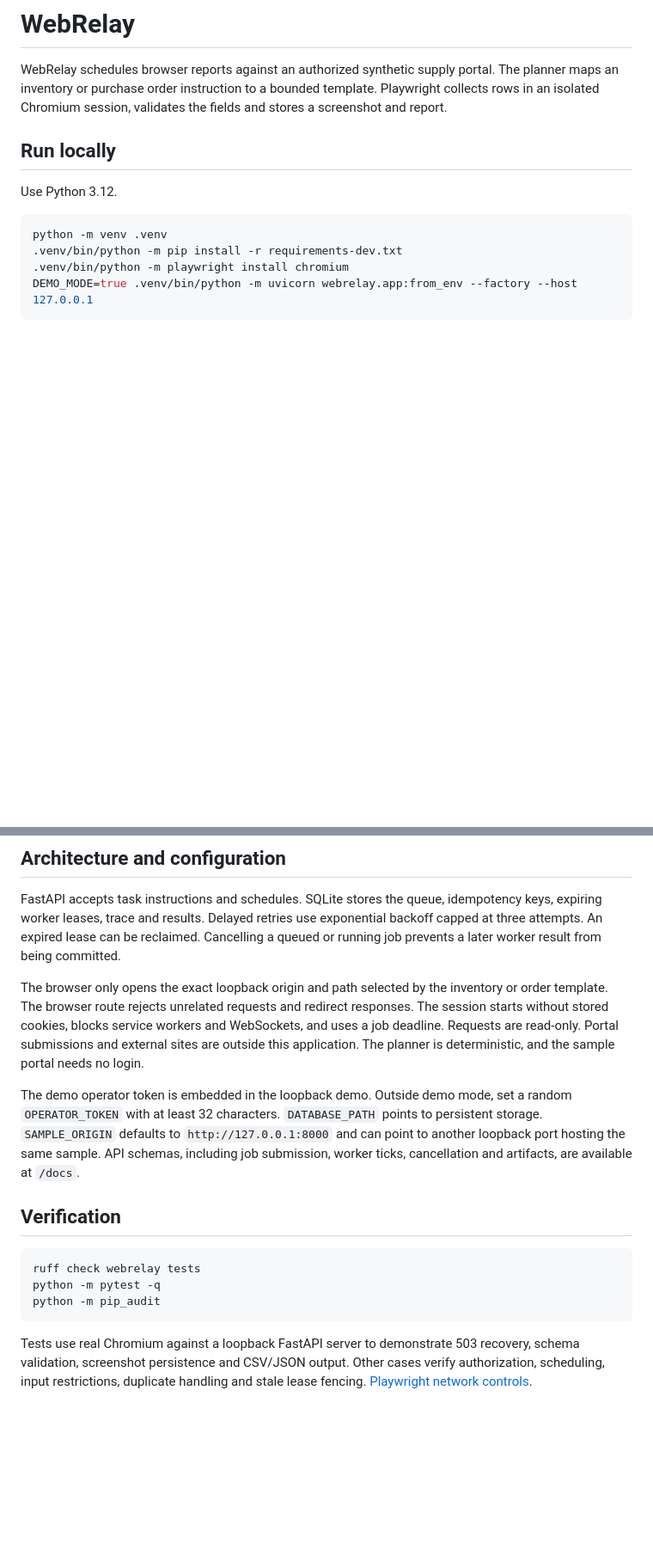
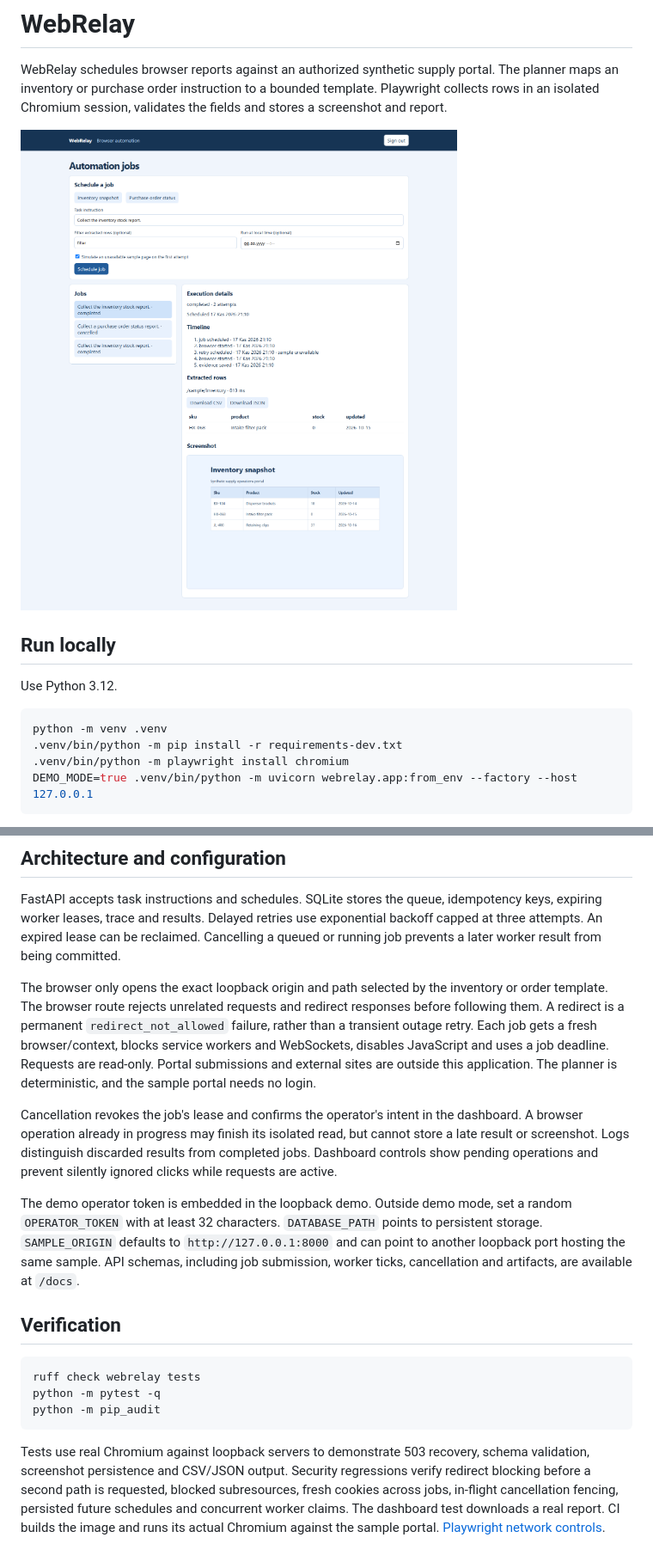
Before and after one commit to omerasik/webrelay, a Markdown page: README.md, 2 parts joined by grey strips. Shown at 86% size. GitHub-like rendering; pictures changed too: dashboard.png (added); blank space fills up the shorter version.

Commit message:
Verify browser boundaries and discard cancelled run evidence

````diff
--- a/README.md
+++ b/README.md
@@ -1,6 +1,8 @@
 # WebRelay
 
 WebRelay schedules browser reports against an authorized synthetic supply portal. The planner maps an inventory or purchase order instruction to a bounded template. Playwright collects rows in an isolated Chromium session, validates the fields and stores a screenshot and report.
+
+![Actual Chromium report, captured webpage and recovered outage in the dashboard](dashboard.png)
 
 ## Run locally
 
@@ -23,7 +25,9 @@ For Docker, build with `docker build -t webrelay .` and run with `docker run --r
 
 FastAPI accepts task instructions and schedules. SQLite stores the queue, idempotency keys, expiring worker leases, trace and results. Delayed retries use exponential backoff capped at three attempts. An expired lease can be reclaimed. Cancelling a queued or running job prevents a later worker result from being committed.
 
-The browser only opens the exact loopback origin and path selected by the inventory or order template. The browser route rejects unrelated requests and redirect responses. The session starts without stored cookies, blocks service workers and WebSockets, and uses a job deadline. Requests are read-only. Portal submissions and external sites are outside this application. The planner is deterministic, and the sample portal needs no login.
+The browser only opens the exact loopback origin and path selected by the inventory or order template. The browser route rejects unrelated requests and redirect responses before following them. A redirect is a permanent `redirect_not_allowed` failure, rather than a transient outage retry. Each job gets a fresh browser/context, blocks service workers and WebSockets, disables JavaScript and uses a job deadline. Requests are read-only. Portal submissions and external sites are outside this application. The planner is deterministic, and the sample portal needs no login.
+
+Cancellation revokes the job's lease and confirms the operator's intent in the dashboard. A browser operation already in progress may finish its isolated read, but cannot store a late result or screenshot. Logs distinguish discarded results from completed jobs. Dashboard controls show pending operations and prevent silently ignored clicks while requests are active.
 
 The demo operator token is embedded in the loopback demo. Outside demo mode, set a random `OPERATOR_TOKEN` with at least 32 characters. `DATABASE_PATH` points to persistent storage. `SAMPLE_ORIGIN` defaults to `http://127.0.0.1:8000` and can point to another loopback port hosting the same sample. API schemas, including job submission, worker ticks, cancellation and artifacts, are available at `/docs`.
 
@@ -35,4 +39,4 @@ python -m pytest -q
 python -m pip_audit
 ```
 
-Tests use real Chromium against a loopback FastAPI server to demonstrate 503 recovery, schema validation, screenshot persistence and CSV/JSON output. Other cases verify authorization, scheduling, input restrictions, duplicate handling and stale lease fencing. [Playwright network controls](https://playwright.dev/python/docs/network).
+Tests use real Chromium against loopback servers to demonstrate 503 recovery, schema validation, screenshot persistence and CSV/JSON output. Security regressions verify redirect blocking before a second path is requested, blocked subresources, fresh cookies across jobs, in-flight cancellation fencing, persisted future schedules and concurrent worker claims. The dashboard test downloads a real report. CI builds the image and runs its actual Chromium against the sample portal. [Playwright network controls](https://playwright.dev/python/docs/network).
````
Also changed, not shown: 6 other files.
